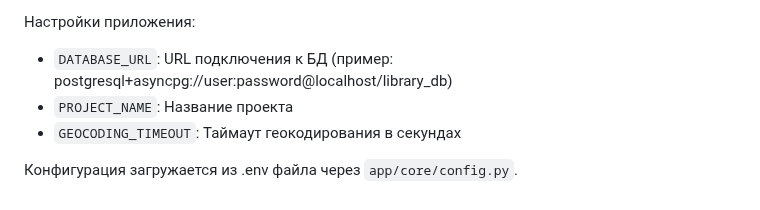
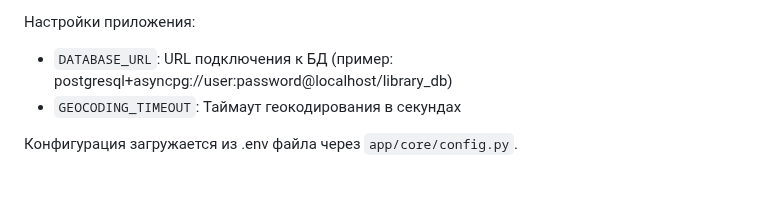
Before and after one commit to 1mShafuu/library_service, a Markdown page: README.md, the part around the change. GitHub-like rendering.

```diff
--- a/README.md
+++ b/README.md
@@ -109,7 +109,6 @@ Library API — это асинхронное приложение для упр
 
 Настройки приложения:
 - `DATABASE_URL`: URL подключения к БД (пример: postgresql+asyncpg://user:password@localhost/library_db)
-- `PROJECT_NAME`: Название проекта
 - `GEOCODING_TIMEOUT`: Таймаут геокодирования в секундах
 
 Конфигурация загружается из .env файла через `app/core/config.py`.
```
